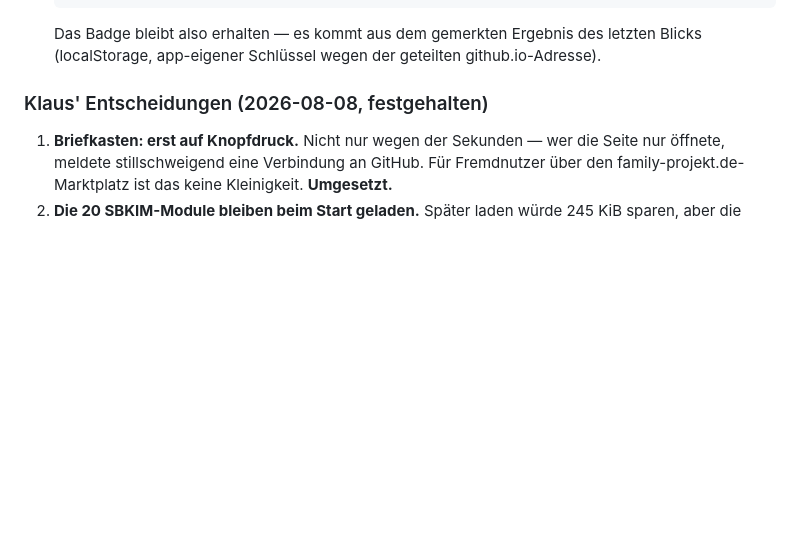
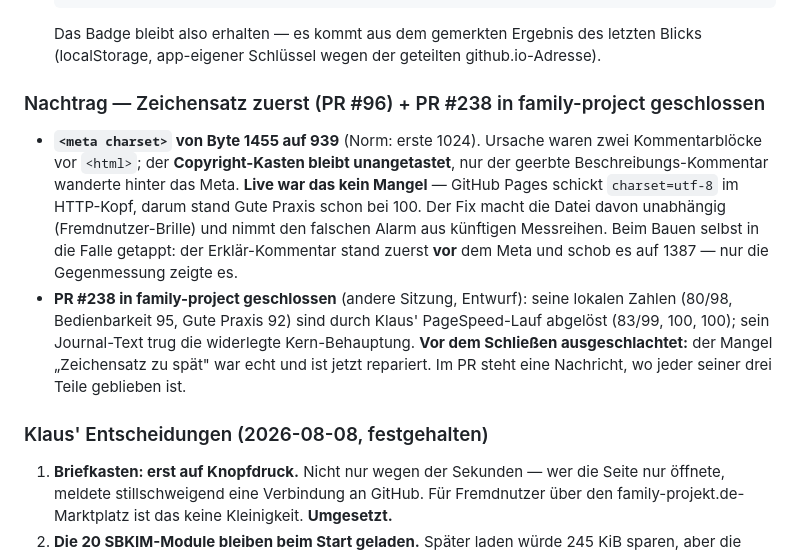
Before and after one commit to lausiklauskn-png/Mein-Tresor, a Markdown page: PULS.md, the part around the change. GitHub-like rendering; blank space fills up the shorter version.

Commit message:
PULS: Zeichensatz-Fix und der geschlossene PR #238 festgehalten (#97)
Claude-Session: https://claude.ai/code/session_01Db6wFByB32rC2jZ7c75eq9

Co-authored-by: Claude <noreply@anthropic.com>

```diff
--- a/PULS.md
+++ b/PULS.md
@@ -52,6 +52,21 @@ sie einmal in die günstige Richtung irrt, ist sie nicht widerlegt.
 
   Das Badge bleibt also erhalten — es kommt aus dem gemerkten Ergebnis des letzten Blicks
   (localStorage, app-eigener Schlüssel wegen der geteilten github.io-Adresse).
+
+### Nachtrag — Zeichensatz zuerst (PR #96) + PR #238 in family-project geschlossen
+
+- **`<meta charset>` von Byte 1455 auf 939** (Norm: erste 1024). Ursache waren zwei
+  Kommentarblöcke vor `<html>`; der **Copyright-Kasten bleibt unangetastet**, nur der geerbte
+  Beschreibungs-Kommentar wanderte hinter das Meta. **Live war das kein Mangel** — GitHub Pages
+  schickt `charset=utf-8` im HTTP-Kopf, darum stand Gute Praxis schon bei 100. Der Fix macht die
+  Datei davon unabhängig (Fremdnutzer-Brille) und nimmt den falschen Alarm aus künftigen
+  Messreihen. Beim Bauen selbst in die Falle getappt: der Erklär-Kommentar stand zuerst **vor**
+  dem Meta und schob es auf 1387 — nur die Gegenmessung zeigte es.
+- **PR #238 in family-project geschlossen** (andere Sitzung, Entwurf): seine lokalen Zahlen
+  (80/98, Bedienbarkeit 95, Gute Praxis 92) sind durch Klaus' PageSpeed-Lauf abgelöst
+  (83/99, 100, 100); sein Journal-Text trug die widerlegte Kern-Behauptung. **Vor dem Schließen
+  ausgeschlachtet:** der Mangel „Zeichensatz zu spät" war echt und ist jetzt repariert. Im PR
+  steht eine Nachricht, wo jeder seiner drei Teile geblieben ist.
 
 ### Klaus' Entscheidungen (2026-08-08, festgehalten)
 1. **Briefkasten: erst auf Knopfdruck.** Nicht nur wegen der Sekunden — wer die Seite nur
```
